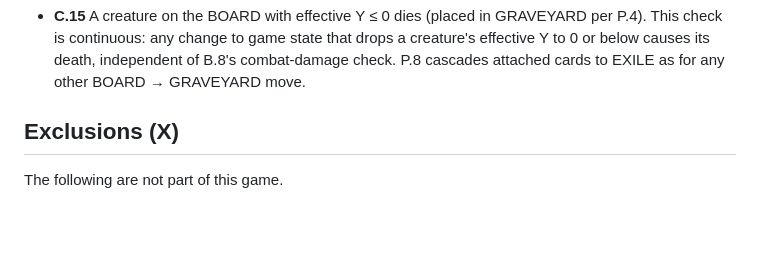
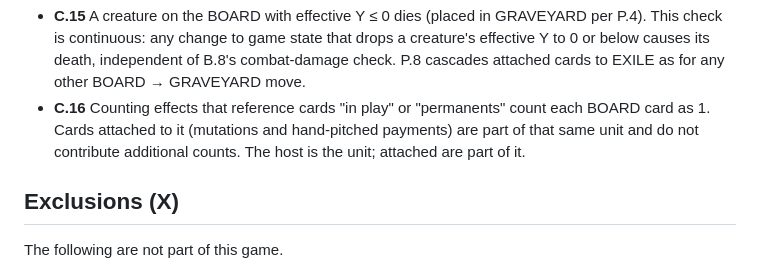
Before and after one commit to teranos/tsot, a Markdown page: RULES.md, the part around the change. GitHub-like rendering; blank space fills up the shorter version.

Commit message:
C.16: counting effects treat a BOARD card and its attached as one unit (settles design question raised by Primal Toad's +X/+Y where X is cards in play)

```diff
--- a/RULES.md
+++ b/RULES.md
@@ -68,6 +68,7 @@ The STACK (R.8) is shared and global, not per-player, and therefore is not a Z-z
 - **C.13** A card with the `transparent` color cannot have any symbols — you can see through it, so there is no opaque surface on which to print them. C.1 does not apply to transparent cards.
 - **C.14** A `transparent` card cannot be a HAND-source payment for a card placed on the BOARD when played. Per P.6, HAND-source payments to BOARD-placed cards attach to the played card; transparent cards cannot be attached. Transparent cards remain valid HAND-source payments for non-BOARD cards (spells, mutations), subject to P.7a identity matching.
 - **C.15** A creature on the BOARD with effective Y ≤ 0 dies (placed in GRAVEYARD per P.4). This check is continuous: any change to game state that drops a creature's effective Y to 0 or below causes its death, independent of B.8's combat-damage check. P.8 cascades attached cards to EXILE as for any other BOARD → GRAVEYARD move.
+- **C.16** Counting effects that reference cards "in play" or "permanents" count each BOARD card as 1. Cards attached to it (mutations and hand-pitched payments) are part of that same unit and do not contribute additional counts. The host is the unit; attached are part of it.
 
 ## Exclusions (X)
 
```
